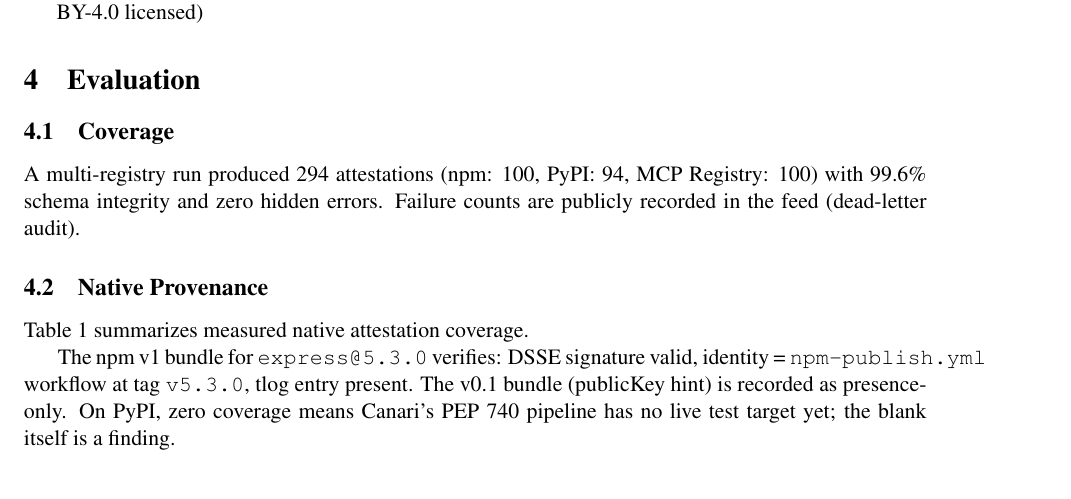
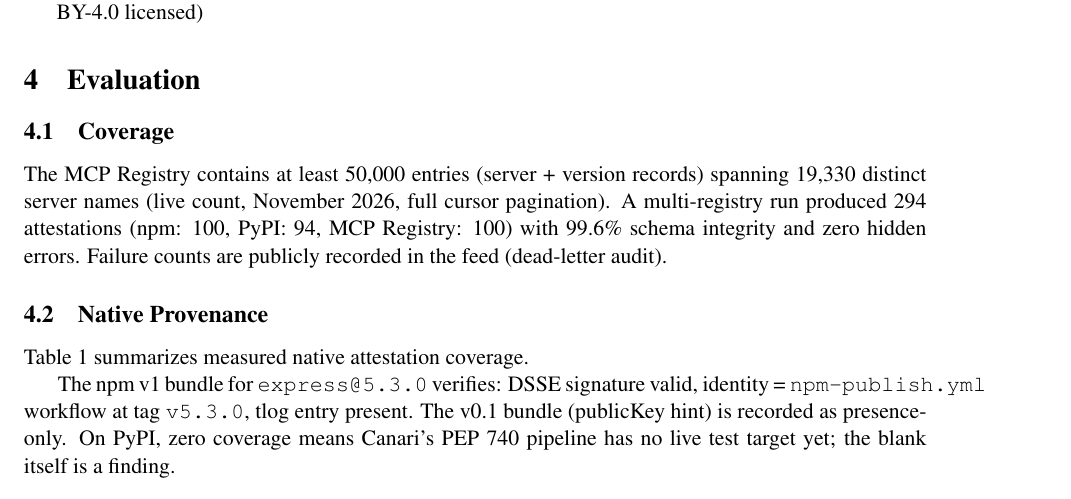
Before and after one commit to lanbass869-cell/canari, a LaTeX paper (paper/main.tex): part of page 3 of 6, cut so that both start at the same text. Compiled offline with pdfLaTeX.

Commit message:
T9: MCP registry full pagination - 50K entries / 19,330 distinct servers confirmed, paper updated

```diff
--- a/paper/main.tex
+++ b/paper/main.tex
@@ -177,7 +177,7 @@ security-scan endpoints, CC-BY-4.0 licensed)
 
 \subsection{Coverage}
 
-A multi-registry run produced 294 attestations (npm: 100, PyPI: 94, MCP Registry:
+The MCP Registry contains at least 50{,}000 entries (server + version records) spanning 19{,}330 distinct server names (live count, November 2026, full cursor pagination). A multi-registry run produced 294 attestations (npm: 100, PyPI: 94, MCP Registry:
 100) with 99.6\% schema integrity and zero hidden errors. Failure counts are
 publicly recorded in the feed (dead-letter audit).
 
```
Also changed, not shown: paper/main.pdf.
